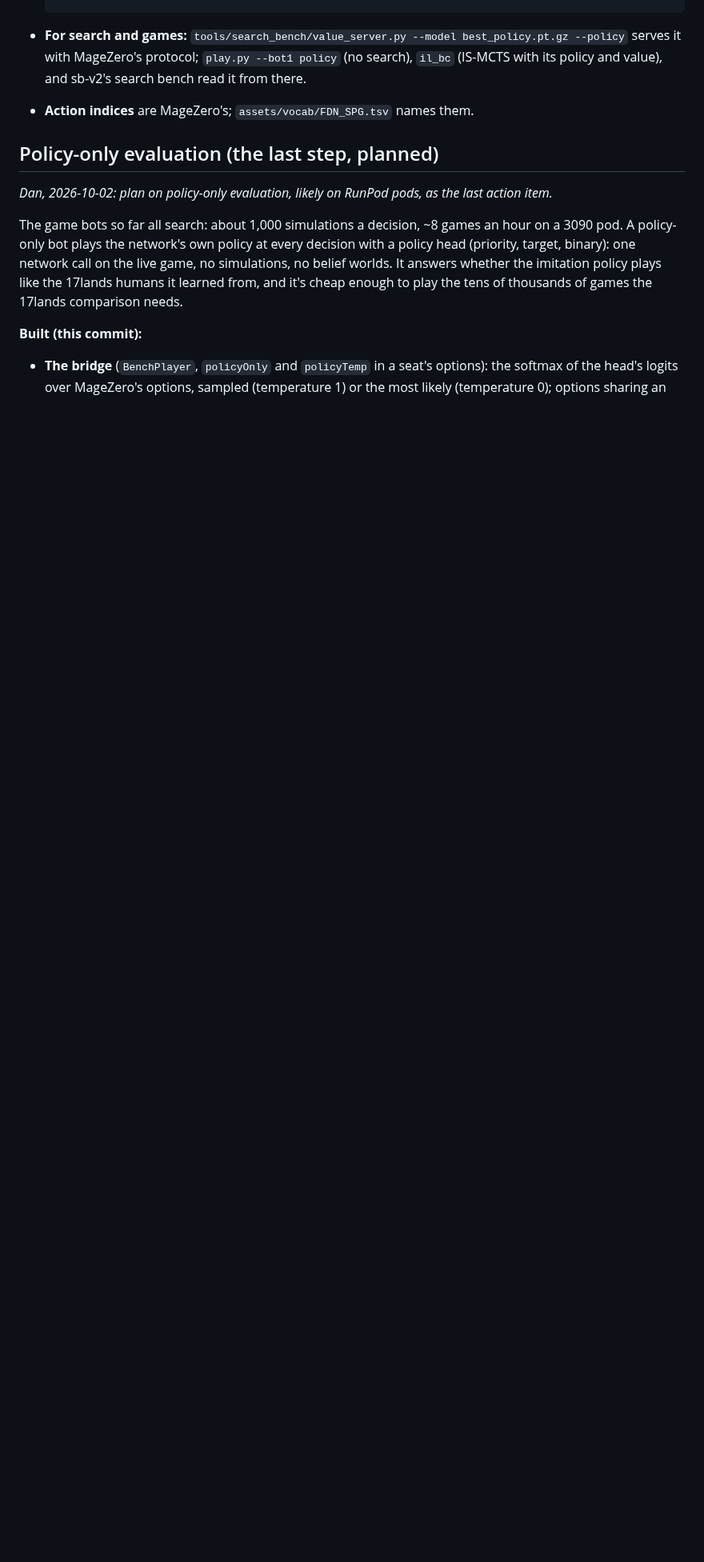
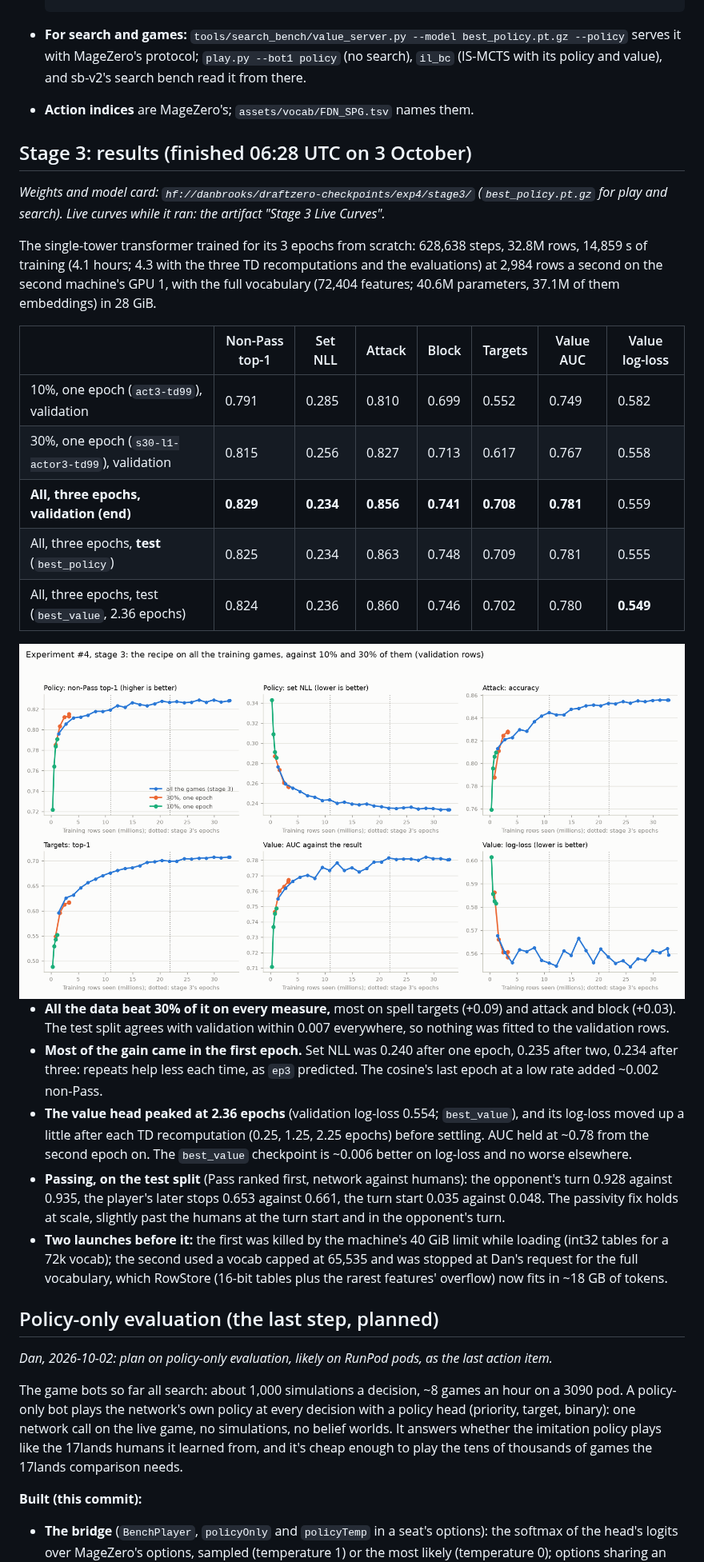
Before and after one commit to danieljbrooks/draft-zero, a Markdown page: docs/018-experiment4-results.md, the part around one of its changes. Shown at 80% size. Drawn GitHub-style; pictures changed too: docs/img/018-stage3-light.png; blank space fills up the shorter version.

Commit message:
Docs/018: stage 3's results (test: non-Pass 0.825, set NLL 0.234, value AUC 0.781); weights on HF
Co-Authored-By: Claude Opus 5.5 <noreply@anthropic.com>

```diff
--- a/docs/018-experiment4-results.md
+++ b/docs/018-experiment4-results.md
@@ -745,6 +745,42 @@ The run writes `runs/exp4/main/`: `best_policy.pt.gz` (**the one to use**), `bes
   sb-v2's search bench read it from there.
 - **Action indices** are MageZero's; `assets/vocab/FDN_SPG.tsv` names them.
 
+## Stage 3: results (finished 06:28 UTC on 3 October)
+
+*Weights and model card: `hf://danbrooks/draftzero-checkpoints/exp4/stage3/` (`best_policy.pt.gz` for play and search).
+Live curves while it ran: the artifact "Stage 3 Live Curves".*
+
+The single-tower transformer trained for its 3 epochs from scratch: 628,638 steps, 32.8M rows, 14,859 s of training
+(4.1 hours; 4.3 with the three TD recomputations and the evaluations) at 2,984 rows a second on the second
+machine's GPU 1, with the full vocabulary (72,404 features; 40.6M parameters, 37.1M of them embeddings) in 28 GiB.
+
+| | Non-Pass top-1 | Set NLL | Attack | Block | Targets | Value AUC | Value log-loss |
+|---|---|---|---|---|---|---|---|
+| 10%, one epoch (`act3-td99`), validation | 0.791 | 0.285 | 0.810 | 0.699 | 0.552 | 0.749 | 0.582 |
+| 30%, one epoch (`s30-l1-actor3-td99`), validation | 0.815 | 0.256 | 0.827 | 0.713 | 0.617 | 0.767 | 0.558 |
+| **All, three epochs, validation (end)** | **0.829** | **0.234** | **0.856** | **0.741** | **0.708** | **0.781** | 0.559 |
+| All, three epochs, **test** (`best_policy`) | 0.825 | 0.234 | 0.863 | 0.748 | 0.709 | 0.781 | 0.555 |
+| All, three epochs, test (`best_value`, 2.36 epochs) | 0.824 | 0.236 | 0.860 | 0.746 | 0.702 | 0.780 | **0.549** |
+
+<picture>
+  <source media="(prefers-color-scheme: dark)" srcset="img/018-stage3-dark.png">
+  <img alt="Stage 3's validation curves against training rows seen: its six measures rise (or fall, for the losses) past the finished 30% and 10% runs during the first epoch and flatten through epochs 2 and 3." src="img/018-stage3-light.png">
+</picture>
+
+- **All the data beat 30% of it on every measure,** most on spell targets (+0.09) and attack and block (+0.03).
+  The test split agrees with validation within 0.007 everywhere, so nothing was fitted to the validation rows.
+- **Most of the gain came in the first epoch.** Set NLL was 0.240 after one epoch, 0.235 after two, 0.234 after
+  three: repeats help less each time, as `ep3` predicted. The cosine's last epoch at a low rate added ~0.002 non-Pass.
+- **The value head peaked at 2.36 epochs** (validation log-loss 0.554; `best_value`), and its log-loss moved
+  up a little after each TD recomputation (0.25, 1.25, 2.25 epochs) before settling. AUC held at ~0.78 from the
+  second epoch on. The `best_value` checkpoint is ~0.006 better on log-loss and no worse elsewhere.
+- **Passing, on the test split** (Pass ranked first, network against humans): the opponent's turn 0.928 against
+  0.935, the player's later stops 0.653 against 0.661, the turn start 0.035 against 0.048. The passivity fix holds
+  at scale, slightly past the humans at the turn start and in the opponent's turn.
+- **Two launches before it:** the first was killed by the machine's 40 GiB limit while loading (int32 tables for a
+  72k vocab); the second used a vocab capped at 65,535 and was stopped at Dan's request for the full vocabulary,
+  which RowStore (16-bit tables plus the rarest features' overflow) now fits in ~18 GB of tokens.
+
 ## Policy-only evaluation (the last step, planned)
 
 *Dan, 2026-10-02: plan on policy-only evaluation, likely on RunPod pods, as the last action item.*
```
Also changed, not shown: other parts of docs/018-experiment4-results.md (+1 -1 lines), docs/img/018-stage3-dark.png.
